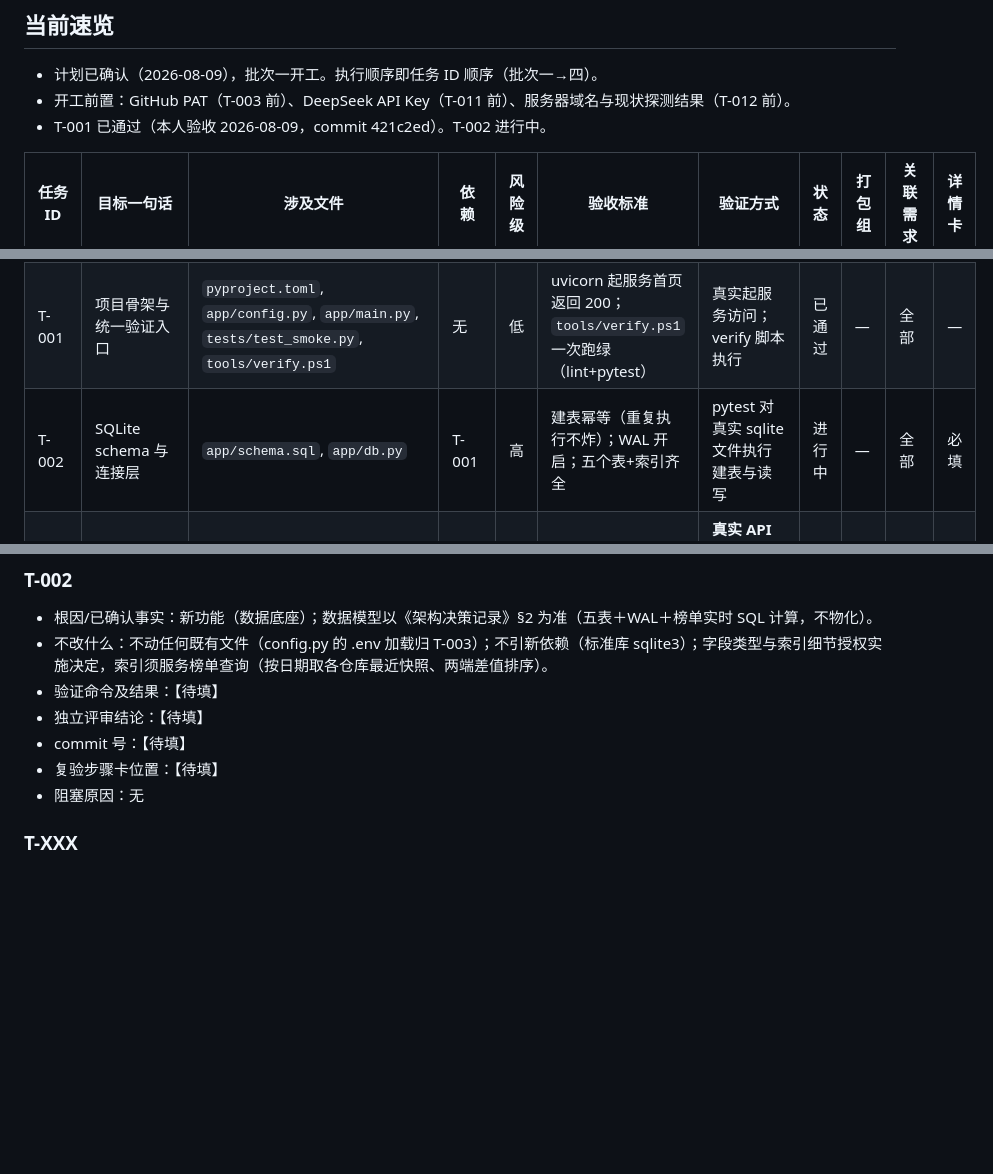
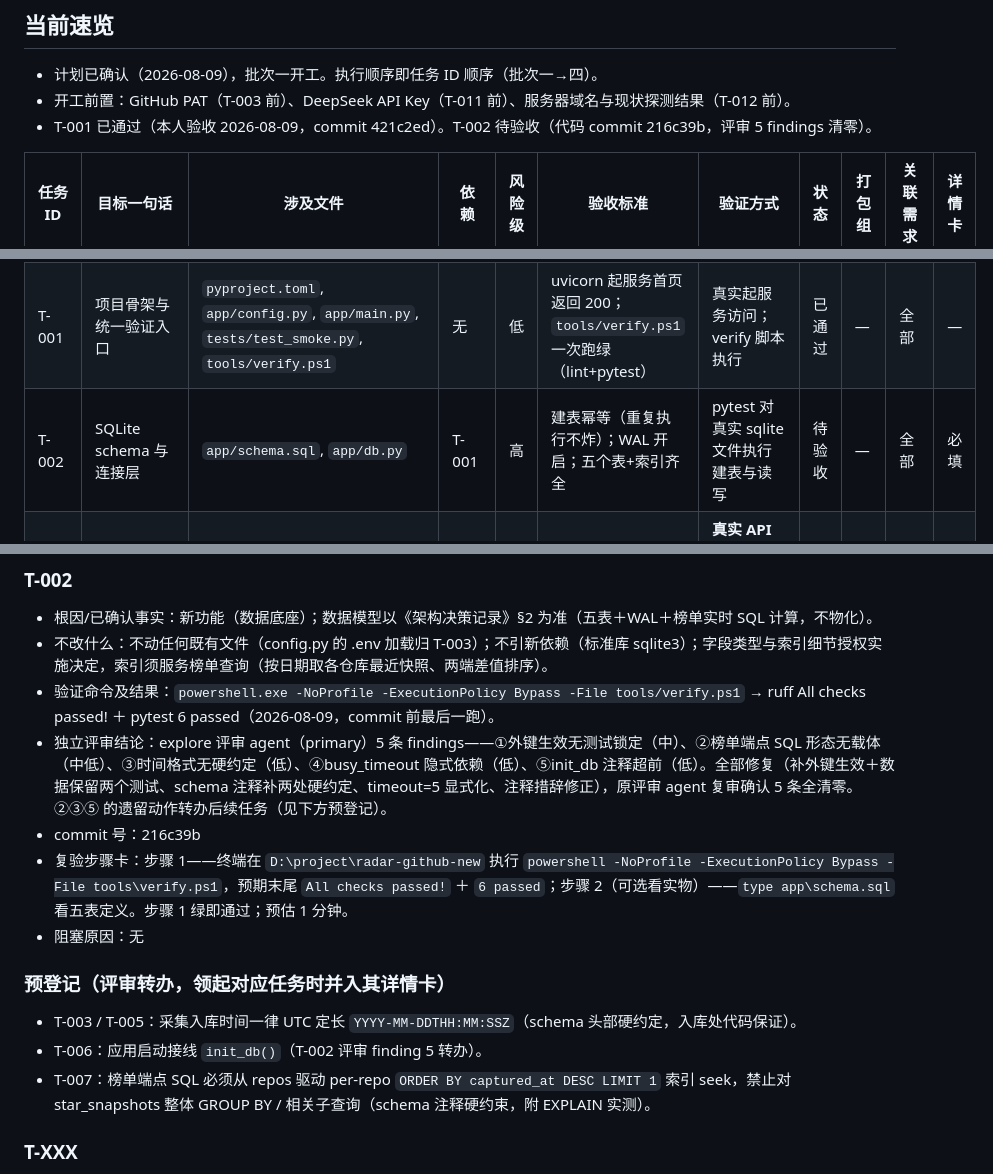
Before and after one commit to WENZIZZHENG/radar-github, a Markdown page: docs/sop/任务拆解表.md, 3 parts joined by grey strips. GitHub-like rendering; blank space fills up the shorter version.

Commit message:
T-002 待验收落盘：详情卡填全（评审 5 findings 清零记录）+ 后续任务预登记

```diff
--- a/docs/sop/任务拆解表.md
+++ b/docs/sop/任务拆解表.md
@@ -7,13 +7,13 @@
 ## 当前速览
 - 计划已确认（2026-08-09），批次一开工。执行顺序即任务 ID 顺序（批次一→四）。
 - 开工前置：GitHub PAT（T-003 前）、DeepSeek API Key（T-011 前）、服务器域名与现状探测结果（T-012 前）。
-- T-001 已通过（本人验收 2026-08-09，commit 421c2ed）。T-002 进行中。
+- T-001 已通过（本人验收 2026-08-09，commit 421c2ed）。T-002 待验收（代码 commit 216c39b，评审 5 findings 清零）。
 
 | 任务ID | 目标一句话 | 涉及文件 | 依赖 | 风险级 | 验收标准 | 验证方式 | 状态 | 打包组 | 关联需求 | 详情卡 |
 |--------|------------|----------|------|--------|----------|----------|------|--------|----------|--------|
 | **批次一：数据底座** ||||||||||
 | T-001 | 项目骨架与统一验证入口 | `pyproject.toml`, `app/config.py`, `app/main.py`, `tests/test_smoke.py`, `tools/verify.ps1` | 无 | 低 | uvicorn 起服务首页返回 200；`tools/verify.ps1` 一次跑绿（lint+pytest） | 真实起服务访问；verify 脚本执行 | 已通过 | — | 全部 | — |
-| T-002 | SQLite schema 与连接层 | `app/schema.sql`, `app/db.py` | T-001 | 高 | 建表幂等（重复执行不炸）；WAL 开启；五个表+索引齐全 | pytest 对真实 sqlite 文件执行建表与读写 | 进行中 | — | 全部 | 必填 |
+| T-002 | SQLite schema 与连接层 | `app/schema.sql`, `app/db.py` | T-001 | 高 | 建表幂等（重复执行不炸）；WAL 开启；五个表+索引齐全 | pytest 对真实 sqlite 文件执行建表与读写 | 待验收 | — | 全部 | 必填 |
 | T-003 | GitHub 客户端（GraphQL 批量+Search+限速重试） | `app/collector/github.py`, `tests/test_github.py` | T-002 | 高 | `nodes(ids:)` 一次拉 100 仓库 stargazerCount 成功；Search 限速 ≤30/min；token 失效报错清晰 | **真实 API 执行**拉取 100 个知名仓库留痕（协议类必须真实执行）；限速逻辑单测 | 待领 | — | S1 | 必填 |
 | T-004 | 分类器与主题词表 | `app/classify.py`, `config/topics.yaml`, `tests/test_classify.py` | T-002 | 低 | 命中/多命中/零命中/language null 边界全有单测；词表本人封板 | pytest | 待领 | — | S1 | — |
 | **批次二：采集与榜单** ||||||||||
@@ -38,11 +38,16 @@
 ### T-002
 - 根因/已确认事实：新功能（数据底座）；数据模型以《架构决策记录》§2 为准（五表＋WAL＋榜单实时 SQL 计算，不物化）。
 - 不改什么：不动任何既有文件（config.py 的 .env 加载归 T-003）；不引新依赖（标准库 sqlite3）；字段类型与索引细节授权实施决定，索引须服务榜单查询（按日期取各仓库最近快照、两端差值排序）。
-- 验证命令及结果：【待填】
-- 独立评审结论：【待填】
-- commit 号：【待填】
-- 复验步骤卡位置：【待填】
+- 验证命令及结果：`powershell.exe -NoProfile -ExecutionPolicy Bypass -File tools/verify.ps1` → ruff All checks passed! ＋ pytest 6 passed（2026-08-09，commit 前最后一跑）。
+- 独立评审结论：explore 评审 agent（primary）5 条 findings——①外键生效无测试锁定（中）、②榜单端点 SQL 形态无载体（中低）、③时间格式无硬约定（低）、④busy_timeout 隐式依赖（低）、⑤init_db 注释超前（低）。全部修复（补外键生效＋数据保留两个测试、schema 注释补两处硬约定、timeout=5 显式化、注释措辞修正），原评审 agent 复审确认 5 条全清零。②③⑤ 的遗留动作转办后续任务（见下方预登记）。
+- commit 号：216c39b
+- 复验步骤卡：步骤 1——终端在 `D:\project\radar-github-new` 执行 `powershell -NoProfile -ExecutionPolicy Bypass -File tools\verify.ps1`，预期末尾 `All checks passed!` ＋ `6 passed`；步骤 2（可选看实物）——`type app\schema.sql` 看五表定义。步骤 1 绿即通过；预估 1 分钟。
 - 阻塞原因：无
+
+### 预登记（评审转办，领起对应任务时并入其详情卡）
+- T-003 / T-005：采集入库时间一律 UTC 定长 `YYYY-MM-DDTHH:MM:SSZ`（schema 头部硬约定，入库处代码保证）。
+- T-006：应用启动接线 `init_db()`（T-002 评审 finding 5 转办）。
+- T-007：榜单端点 SQL 必须从 repos 驱动 per-repo `ORDER BY captured_at DESC LIMIT 1` 索引 seek，禁止对 star_snapshots 整体 GROUP BY / 相关子查询（schema 注释硬约束，附 EXPLAIN 实测）。
 
 ### T-XXX
 - 根因/已确认事实：【修复类必填，钉到 文件:行号】
```
